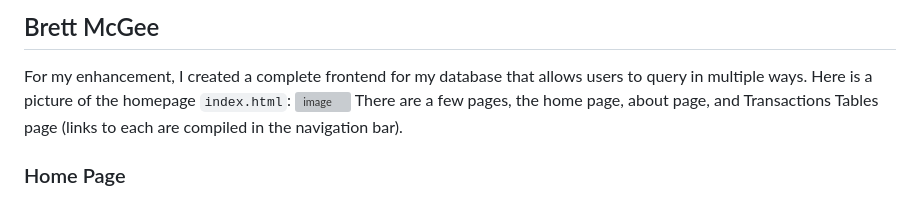
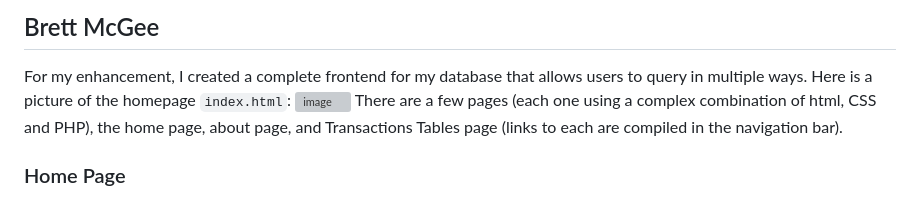
Before and after one commit to bmcgee9/craftBeerSalesDB, a Markdown page: enhancement.md, the part around the change. GitHub-like rendering; grey boxes are pictures that could not be loaded.

```diff
--- a/enhancement.md
+++ b/enhancement.md
@@ -5,7 +5,7 @@ For my enhancement, I created a complete frontend for my database that allows us
 Here is a picture of the homepage `index.html`:</br>
 ![image](https://github.com/bmcgee9/craftBeerSalesDB/assets/102620872/4a611048-2e65-452c-8408-23d1f983193b)
 </br>
-There are a few pages, the home page, about page, and Transactions Tables page (links to each are compiled in the navigation bar).
+There are a few pages (each one using a complex combination of html, CSS and PHP), the home page, about page, and Transactions Tables page (links to each are compiled in the navigation bar).
 </br>
 ### Home Page
 On this home page, there are two main features. One is the first search box where you can search for details on your favorite craft beer by its name (or just part of its name). In order to use this feature, you must type in the name of the craft beer like this: </br>
```
